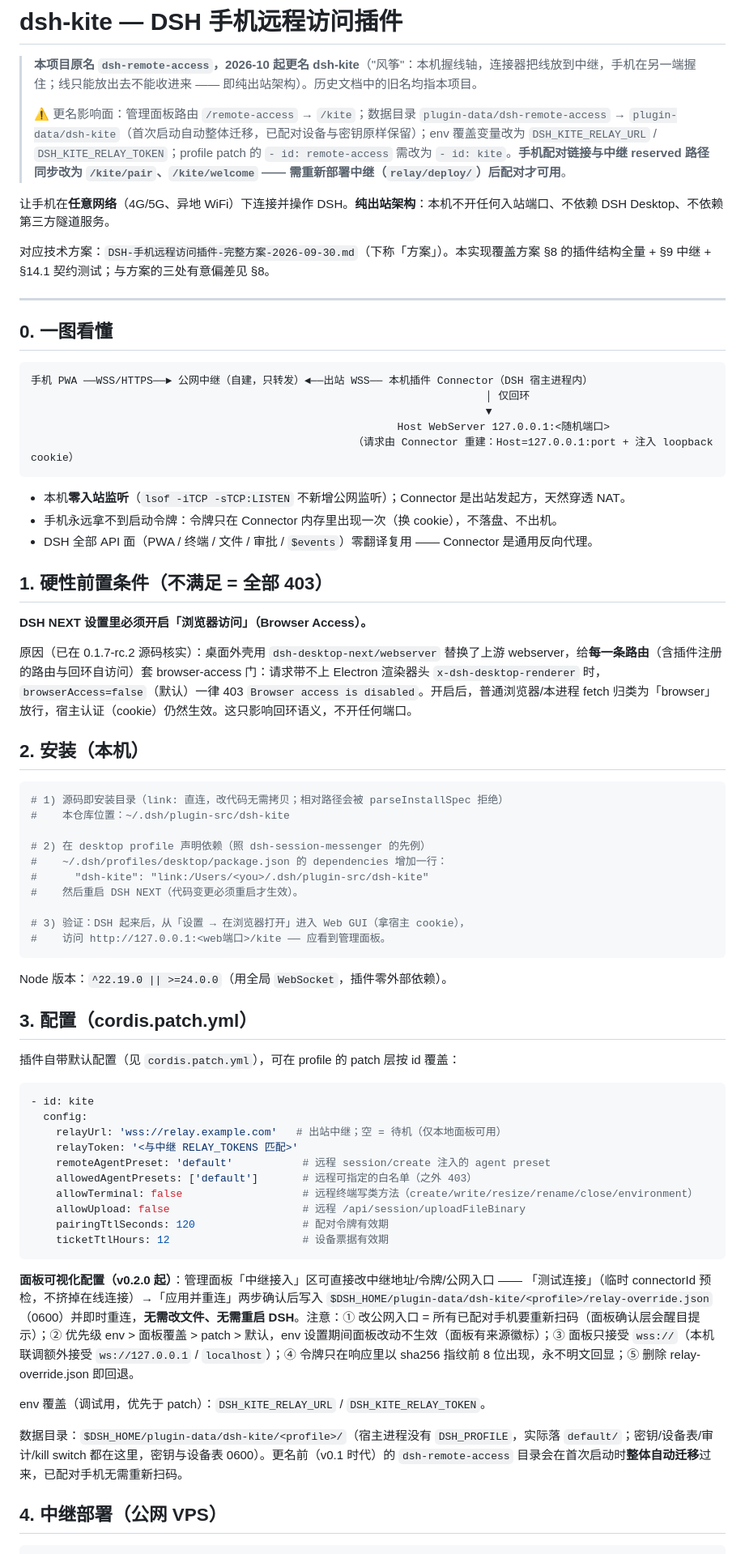
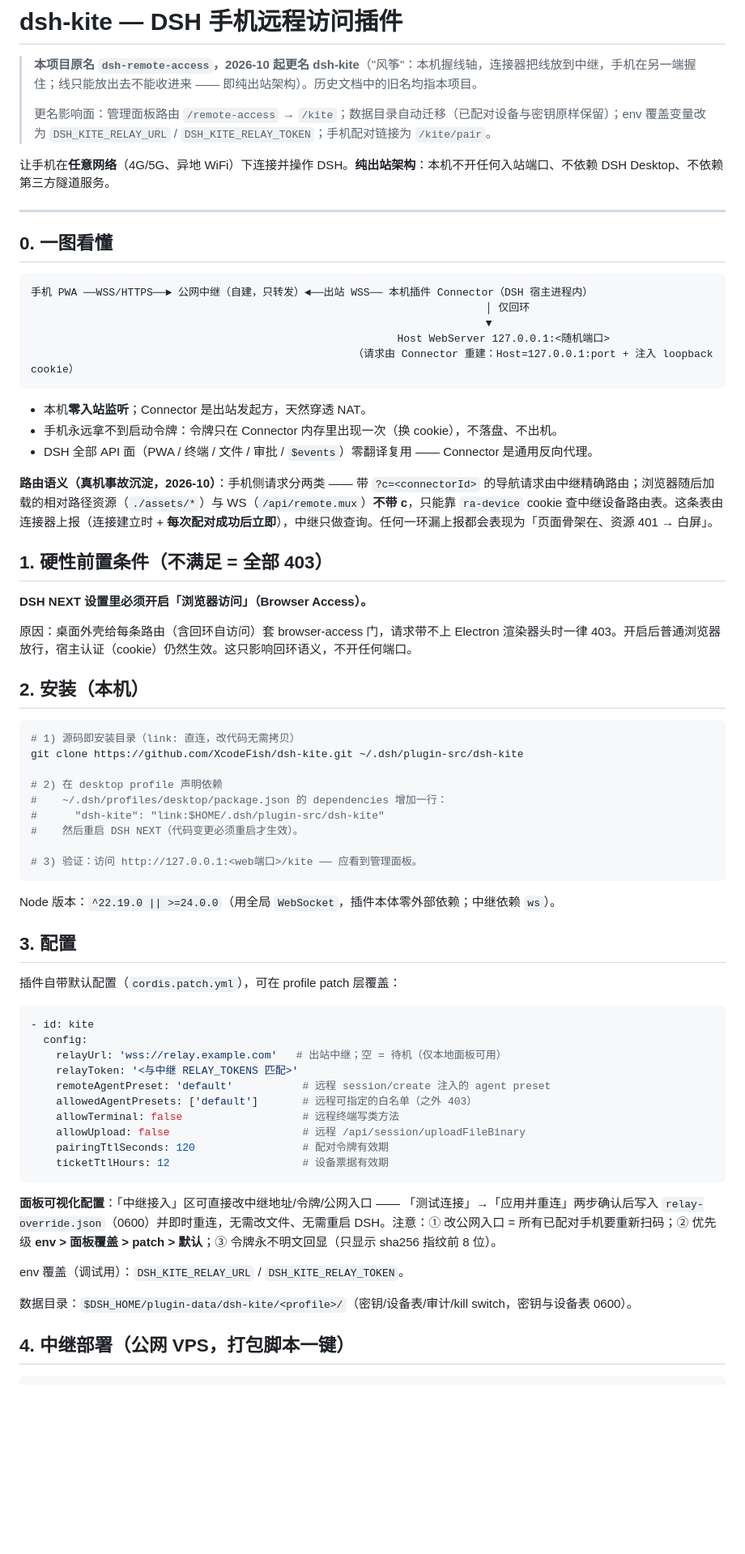
Before and after one commit to XcodeFish/dsh-kite, a Markdown page: README.md, the part around one of its changes. Shown at 81% size. Drawn GitHub-style; blank space fills up the shorter version.

````diff
--- a/README.md
+++ b/README.md
@@ -2,11 +2,9 @@
 
 > **本项目原名 `dsh-remote-access`，2026-10 起更名 dsh-kite**（"风筝"：本机握线轴，连接器把线放到中继，手机在另一端握住；线只能放出去不能收进来 —— 即纯出站架构）。历史文档中的旧名均指本项目。
 >
-> ⚠️ 更名影响面：管理面板路由 `/remote-access` → `/kite`；数据目录 `plugin-data/dsh-remote-access` → `plugin-data/dsh-kite`（首次启动自动整体迁移，已配对设备与密钥原样保留）；env 覆盖变量改为 `DSH_KITE_RELAY_URL` / `DSH_KITE_RELAY_TOKEN`；profile patch 的 `- id: remote-access` 需改为 `- id: kite`。**手机配对链接与中继 reserved 路径同步改为 `/kite/pair`、`/kite/welcome` —— 需重新部署中继（`relay/deploy/`）后配对才可用**。
+> 更名影响面：管理面板路由 `/remote-access` → `/kite`；数据目录自动迁移（已配对设备与密钥原样保留）；env 覆盖变量改为 `DSH_KITE_RELAY_URL` / `DSH_KITE_RELAY_TOKEN`；手机配对链接为 `/kite/pair`。
 
 让手机在**任意网络**（4G/5G、异地 WiFi）下连接并操作 DSH。**纯出站架构**：本机不开任何入站端口、不依赖 DSH Desktop、不依赖第三方隧道服务。
-
-对应技术方案：`DSH-手机远程访问插件-完整方案-2026-09-30.md`（下称「方案」）。本实现覆盖方案 §8 的插件结构全量 + §9 中继 + §14.1 契约测试；与方案的三处有意偏差见 §8。
 
 ---
 
@@ -20,36 +18,37 @@
                                                    （请求由 Connector 重建：Host=127.0.0.1:port + 注入 loopback cookie）
 ```
 
-- 本机**零入站监听**（`lsof -iTCP -sTCP:LISTEN` 不新增公网监听）；Connector 是出站发起方，天然穿透 NAT。
+- 本机**零入站监听**；Connector 是出站发起方，天然穿透 NAT。
 - 手机永远拿不到启动令牌：令牌只在 Connector 内存里出现一次（换 cookie），不落盘、不出机。
 - DSH 全部 API 面（PWA / 终端 / 文件 / 审批 / `$events`）零翻译复用 —— Connector 是通用反向代理。
+
+**路由语义（真机事故沉淀，2026-10）**：手机侧请求分两类 —— 带 `?c=<connectorId>` 的导航请求由中继精确路由；浏览器随后加载的相对路径资源（`./assets/*`）与 WS（`/api/remote.mux`）**不带 c**，只能靠 `ra-device` cookie 查中继设备路由表。这条表由连接器上报（连接建立时 + **每次配对成功后立即**），中继只做查询。任何一环漏上报都会表现为「页面骨架在、资源 401 → 白屏」。
 
 ## 1. 硬性前置条件（不满足 = 全部 403）
 
 **DSH NEXT 设置里必须开启「浏览器访问」（Browser Access）。**
 
-原因（已在 0.1.7-rc.2 源码核实）：桌面外壳用 `dsh-desktop-next/webserver` 替换了上游 webserver，给**每一条路由**（含插件注册的路由与回环自访问）套 browser-access 门：请求带不上 Electron 渲染器头 `x-dsh-desktop-renderer` 时，`browserAccess=false`（默认）一律 403 `Browser access is disabled`。开启后，普通浏览器/本进程 fetch 归类为「browser」放行，宿主认证（cookie）仍然生效。这只影响回环语义，不开任何端口。
+原因：桌面外壳给每条路由（含回环自访问）套 browser-access 门，请求带不上 Electron 渲染器头时一律 403。开启后普通浏览器放行，宿主认证（cookie）仍然生效。这只影响回环语义，不开任何端口。
 
 ## 2. 安装（本机）
 
 ```bash
-# 1) 源码即安装目录（link: 直连，改代码无需拷贝；相对路径会被 parseInstallSpec 拒绝）
-#    本仓库位置：~/.dsh/plugin-src/dsh-kite
+# 1) 源码即安装目录（link: 直连，改代码无需拷贝）
+git clone https://github.com/XcodeFish/dsh-kite.git ~/.dsh/plugin-src/dsh-kite
 
-# 2) 在 desktop profile 声明依赖（照 dsh-session-messenger 的先例）
+# 2) 在 desktop profile 声明依赖
 #    ~/.dsh/profiles/desktop/package.json 的 dependencies 增加一行：
-#      "dsh-kite": "link:/Users/<you>/.dsh/plugin-src/dsh-kite"
+#      "dsh-kite": "link:$HOME/.dsh/plugin-src/dsh-kite"
 #    然后重启 DSH NEXT（代码变更必须重启才生效）。
 
-# 3) 验证：DSH 起来后，从「设置 → 在浏览器打开」进入 Web GUI（拿宿主 cookie），
-#    访问 http://127.0.0.1:<web端口>/kite —— 应看到管理面板。
+# 3) 验证：访问 http://127.0.0.1:<web端口>/kite —— 应看到管理面板。
 ```
 
-Node 版本：`^22.19.0 || >=24.0.0`（用全局 `WebSocket`，插件零外部依赖）。
+Node 版本：`^22.19.0 || >=24.0.0`（用全局 `WebSocket`，插件本体零外部依赖；中继依赖 `ws`）。
 
-## 3. 配置（cordis.patch.yml）
+## 3. 配置
 
-插件自带默认配置（见 `cordis.patch.yml`），可在 profile 的 patch 层按 id 覆盖：
+插件自带默认配置（`cordis.patch.yml`），可在 profile patch 层覆盖：
 
 ```yaml
 - id: kite
@@ -58,18 +57,18 @@ Node 版本：`^22.19.0 || >=24.0.0`（用全局 `WebSocket`，插件零外部
     relayToken: '<与中继 RELAY_TOKENS 匹配>'
     remoteAgentPreset: 'default'           # 远程 session/create 注入的 agent preset
     allowedAgentPresets: ['default']       # 远程可指定的白名单（之外 403）
-    allowTerminal: false                   # 远程终端写类方法（create/write/resize/rename/close/environment）
+    allowTerminal: false                   # 远程终端写类方法
     allowUpload: false                     # 远程 /api/session/uploadFileBinary
     pairingTtlSeconds: 120                 # 配对令牌有效期
     ticketTtlHours: 12                     # 设备票据有效期
 ```
 
-**面板可视化配置（v0.2.0 起）**：管理面板「中继接入」区可直接改中继地址/令牌/公网入口 —— 「测试连接」（临时 connectorId 预检，不挤掉在线连接）→「应用并重连」两步确认后写入 `$DSH_HOME/plugin-data/dsh-kite/<profile>/relay-override.json`（0600）并即时重连，**无需改文件、无需重启 DSH**。注意：① 改公网入口 = 所有已配对手机要重新扫码（面板确认层会醒目提示）；② 优先级 env > 面板覆盖 > patch > 默认，env 设置期间面板改动不生效（面板有来源徽标）；③ 面板只接受 `wss://`（本机联调额外接受 `ws://127.0.0.1` / `localhost`）；④ 令牌只在响应里以 sha256 指纹前 8 位出现，永不明文回显；⑤ 删除 relay-override.json 即回退。
+**面板可视化配置**：「中继接入」区可直接改中继地址/令牌/公网入口 —— 「测试连接」→「应用并重连」两步确认后写入 `relay-override.json`（0600）并即时重连，无需改文件、无需重启 DSH。注意：① 改公网入口 = 所有已配对手机要重新扫码；② 优先级 **env > 面板覆盖 > patch > 默认**；③ 令牌永不明文回显（只显示 sha256 指纹前 8 位）。
 
-env 覆盖（调试用，优先于 patch）：`DSH_KITE_RELAY_URL` / `DSH_KITE_RELAY_TOKEN`。
+env 覆盖（调试用）：`DSH_KITE_RELAY_URL` / `DSH_KITE_RELAY_TOKEN`。
 
-数据目录：`$DSH_HOME/plugin-data/dsh-kite/<profile>/`（宿主进程没有 `DSH_PROFILE`，实际落 `default/`；密钥/设备表/审计/kill switch 都在这里，密钥与设备表 0600）。更名前（v0.1 时代）的 `dsh-remote-access` 目录会在首次启动时**整体自动迁移**过来，已配对手机无需重新扫码。
+数据目录：`$DSH_HOME/plugin-data/dsh-kite/<profile>/`（密钥/设备表/审计/kill switch，密钥与设备表 0600）。
 
-## 4. 中继部署（公网 VPS）
+## 4. 中继部署（公网 VPS，打包脚本一键）
 
 ```bash
````
Also changed, not shown: other parts of README.md (+86 -51 lines).
